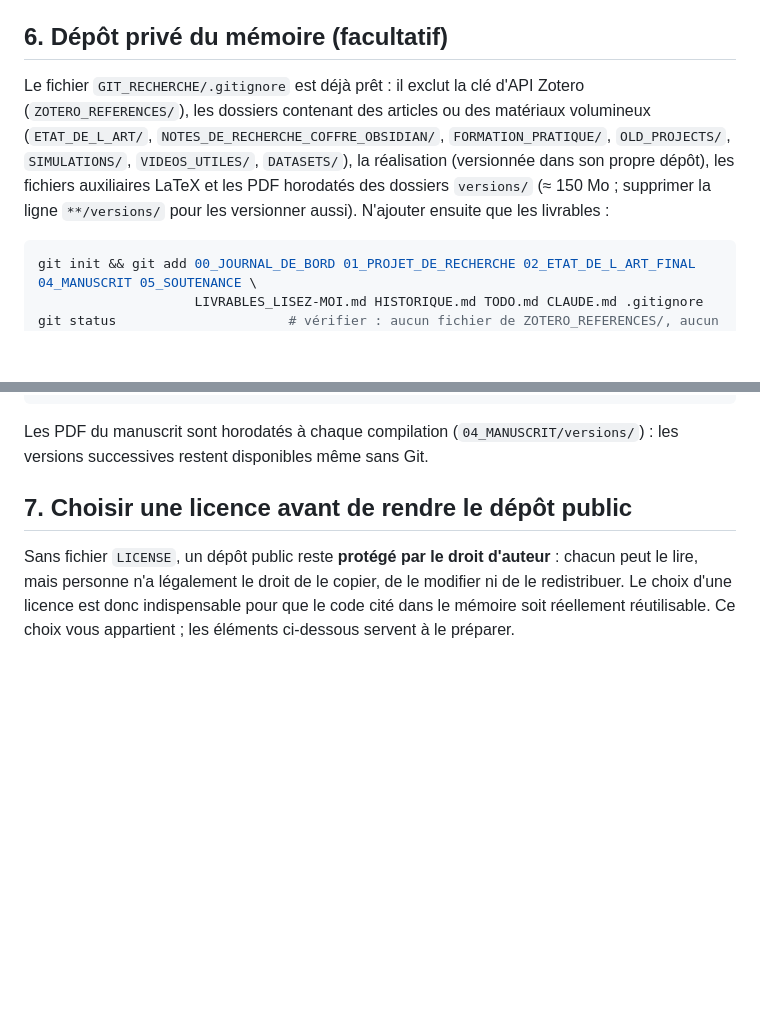
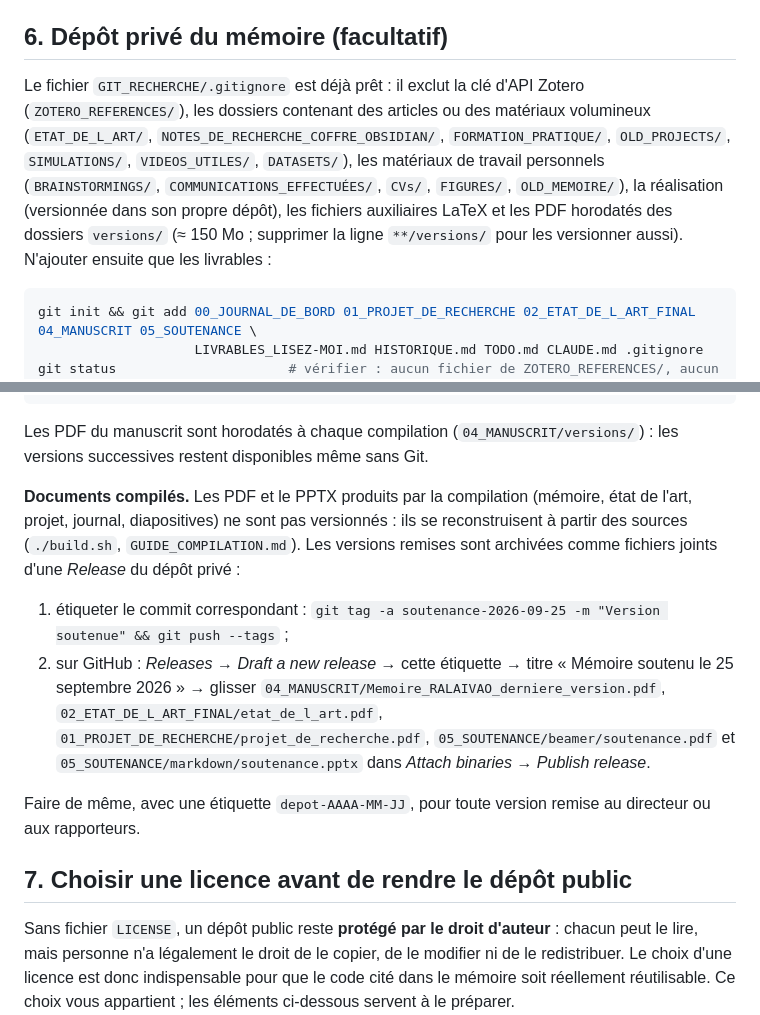
Before and after one commit to Recherche-Niaiko/rlga-knapsack, a Markdown page: GUIDE_GIT.md, 2 parts joined by grey strips. GitHub-like rendering; blank space fills up the shorter version.

Commit message:
docs: dépôt privé et archivage des versions remises

````diff
--- a/GUIDE_GIT.md
+++ b/GUIDE_GIT.md
@@ -91,7 +91,7 @@ L'action `.github/workflows/deploy.yml` met alors à jour l'application sur Rend
 
 ## 6. Dépôt privé du mémoire (facultatif)
 
-Le fichier `GIT_RECHERCHE/.gitignore` est déjà prêt : il exclut la clé d'API Zotero (`ZOTERO_REFERENCES/`), les dossiers contenant des articles ou des matériaux volumineux (`ETAT_DE_L_ART/`, `NOTES_DE_RECHERCHE_COFFRE_OBSIDIAN/`, `FORMATION_PRATIQUE/`, `OLD_PROJECTS/`, `SIMULATIONS/`, `VIDEOS_UTILES/`, `DATASETS/`), la réalisation (versionnée dans son propre dépôt), les fichiers auxiliaires LaTeX et les PDF horodatés des dossiers `versions/` (≈ 150 Mo ; supprimer la ligne `**/versions/` pour les versionner aussi). N'ajouter ensuite que les livrables :
+Le fichier `GIT_RECHERCHE/.gitignore` est déjà prêt : il exclut la clé d'API Zotero (`ZOTERO_REFERENCES/`), les dossiers contenant des articles ou des matériaux volumineux (`ETAT_DE_L_ART/`, `NOTES_DE_RECHERCHE_COFFRE_OBSIDIAN/`, `FORMATION_PRATIQUE/`, `OLD_PROJECTS/`, `SIMULATIONS/`, `VIDEOS_UTILES/`, `DATASETS/`), les matériaux de travail personnels (`BRAINSTORMINGS/`, `COMMUNICATIONS_EFFECTUÉES/`, `CVs/`, `FIGURES/`, `OLD_MEMOIRE/`), la réalisation (versionnée dans son propre dépôt), les fichiers auxiliaires LaTeX et les PDF horodatés des dossiers `versions/` (≈ 150 Mo ; supprimer la ligne `**/versions/` pour les versionner aussi). N'ajouter ensuite que les livrables :
 
 ```bash
 git init && git add 00_JOURNAL_DE_BORD 01_PROJET_DE_RECHERCHE 02_ETAT_DE_L_ART_FINAL 04_MANUSCRIT 05_SOUTENANCE \
@@ -108,6 +108,13 @@ git push -u origin main
 ```
 
 Les PDF du manuscrit sont horodatés à chaque compilation (`04_MANUSCRIT/versions/`) : les versions successives restent disponibles même sans Git.
+
+**Documents compilés.** Les PDF et le PPTX produits par la compilation (mémoire, état de l'art, projet, journal, diapositives) ne sont pas versionnés : ils se reconstruisent à partir des sources (`./build.sh`, `GUIDE_COMPILATION.md`). Les versions remises sont archivées comme fichiers joints d'une *Release* du dépôt privé :
+
+1. étiqueter le commit correspondant : `git tag -a soutenance-2026-09-25 -m "Version soutenue" && git push --tags` ;
+2. sur GitHub : *Releases → Draft a new release* → cette étiquette → titre « Mémoire soutenu le 25 septembre 2026 » → glisser `04_MANUSCRIT/Memoire_RALAIVAO_derniere_version.pdf`, `02_ETAT_DE_L_ART_FINAL/etat_de_l_art.pdf`, `01_PROJET_DE_RECHERCHE/projet_de_recherche.pdf`, `05_SOUTENANCE/beamer/soutenance.pdf` et `05_SOUTENANCE/markdown/soutenance.pptx` dans *Attach binaries* → *Publish release*.
+
+Faire de même, avec une étiquette `depot-AAAA-MM-JJ`, pour toute version remise au directeur ou aux rapporteurs.
 
 ## 7. Choisir une licence avant de rendre le dépôt public
 
````
Also changed, not shown: DEPLOIEMENT.md (+2 -0 lines).
